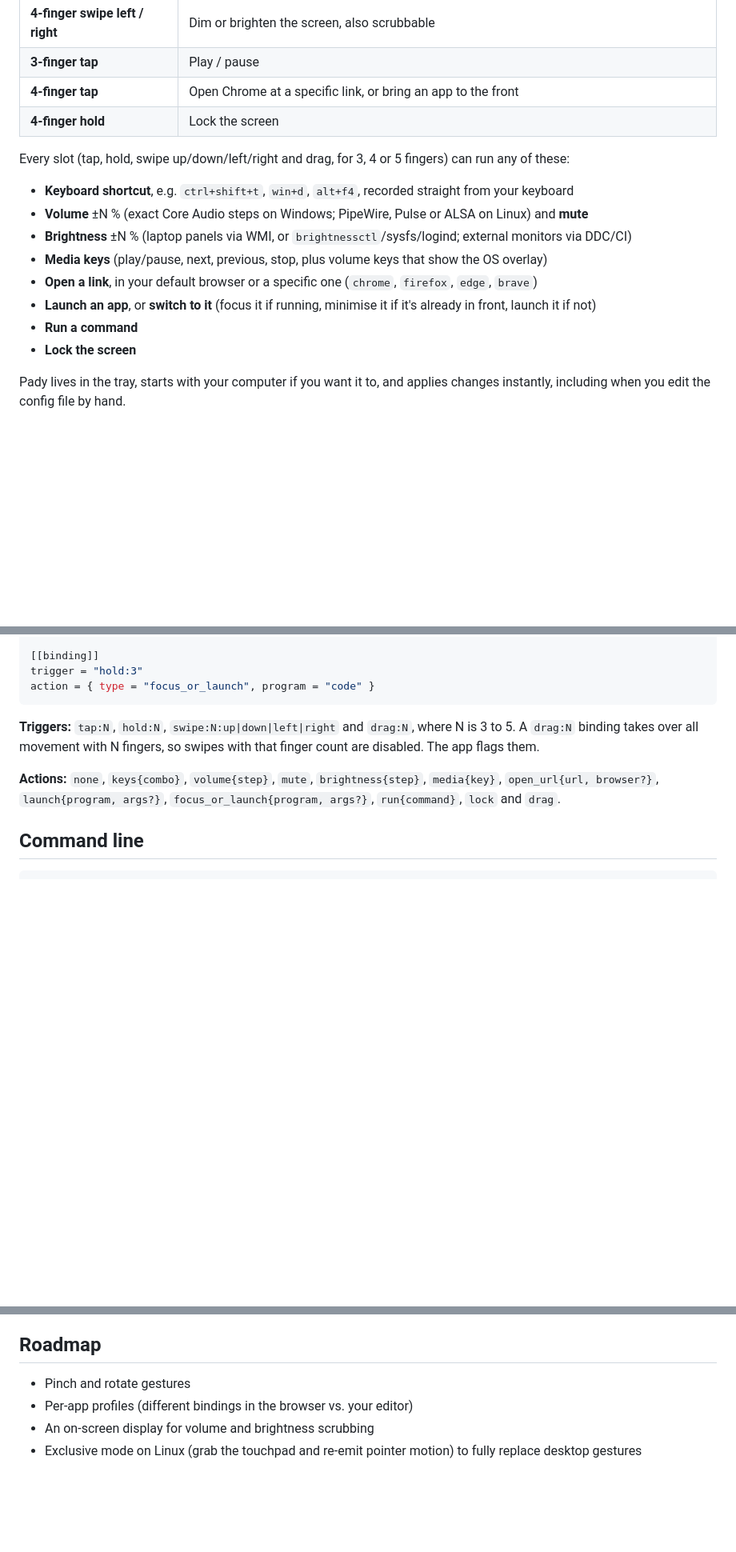
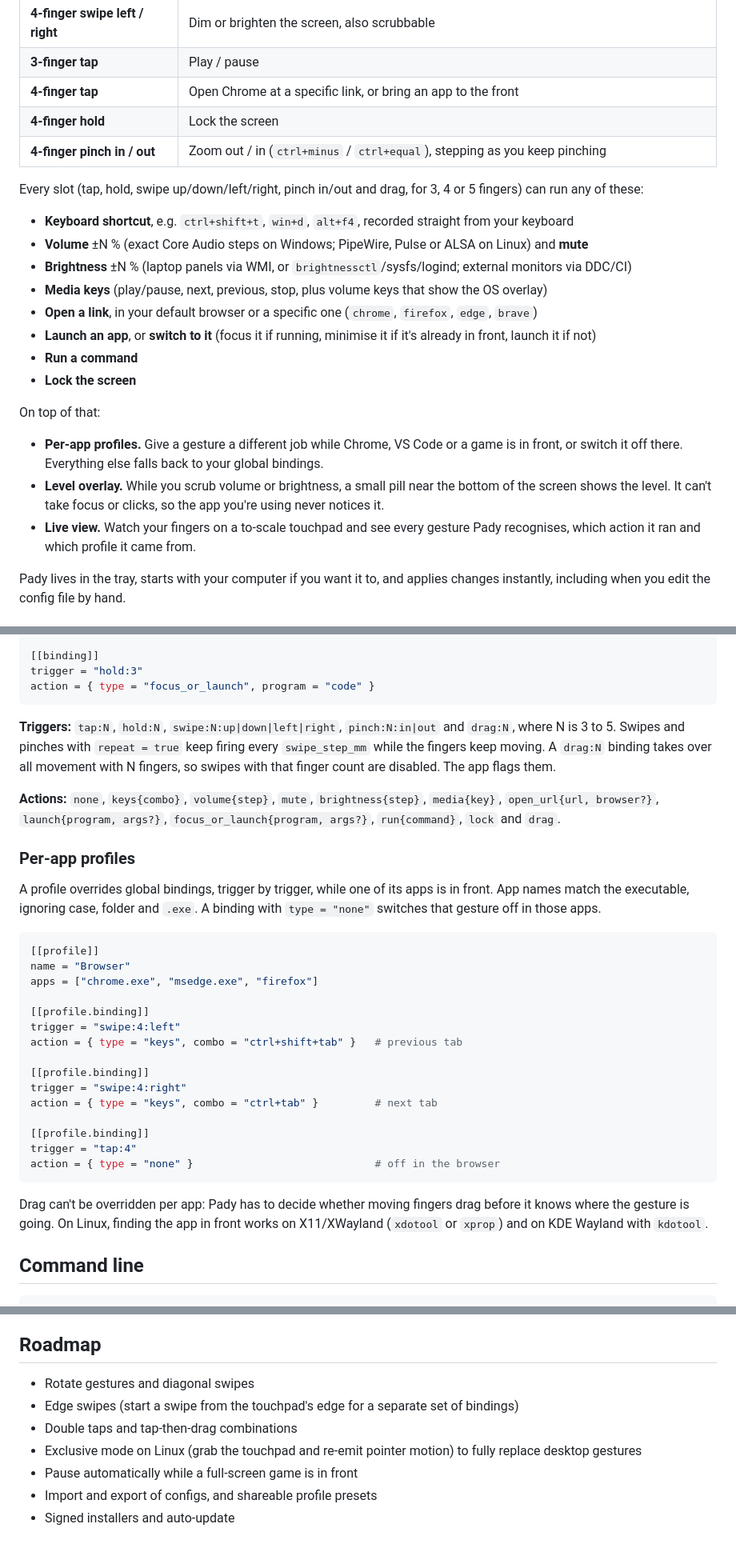
Before and after one commit to lumidren/Pady, a Markdown page: README.md, 3 parts joined by grey strips. Shown at 80% size. GitHub-like rendering; blank space fills up the shorter version.

Commit message:
docs: document pinch, per-app profiles, the overlay and the new roadmap

````diff
--- a/README.md
+++ b/README.md
@@ -25,8 +25,9 @@
 | **3-finger tap** | Play / pause |
 | **4-finger tap** | Open Chrome at a specific link, or bring an app to the front |
 | **4-finger hold** | Lock the screen |
+| **4-finger pinch in / out** | Zoom out / in (`ctrl+minus` / `ctrl+equal`), stepping as you keep pinching |
 
-Every slot (tap, hold, swipe up/down/left/right and drag, for 3, 4 or 5 fingers) can run any of these:
+Every slot (tap, hold, swipe up/down/left/right, pinch in/out and drag, for 3, 4 or 5 fingers) can run any of these:
 
 - **Keyboard shortcut**, e.g. `ctrl+shift+t`, `win+d`, `alt+f4`, recorded straight from your keyboard
 - **Volume** ±N % (exact Core Audio steps on Windows; PipeWire, Pulse or ALSA on Linux) and **mute**
@@ -36,6 +37,12 @@ Every slot (tap, hold, swipe up/down/left/right and drag, for 3, 4 or 5 fingers)
 - **Launch an app**, or **switch to it** (focus it if running, minimise it if it's already in front, launch it if not)
 - **Run a command**
 - **Lock the screen**
+
+On top of that:
+
+- **Per-app profiles.** Give a gesture a different job while Chrome, VS Code or a game is in front, or switch it off there. Everything else falls back to your global bindings.
+- **Level overlay.** While you scrub volume or brightness, a small pill near the bottom of the screen shows the level. It can't take focus or clicks, so the app you're using never notices it.
+- **Live view.** Watch your fingers on a to-scale touchpad and see every gesture Pady recognises, which action it ran and which profile it came from.
 
 Pady lives in the tray, starts with your computer if you want it to, and applies changes instantly, including when you edit the config file by hand.
 
@@ -139,9 +146,33 @@ trigger = "hold:3"
 action = { type = "focus_or_launch", program = "code" }
 ```
 
-**Triggers:** `tap:N`, `hold:N`, `swipe:N:up|down|left|right` and `drag:N`, where N is 3 to 5. A `drag:N` binding takes over all movement with N fingers, so swipes with that finger count are disabled. The app flags them.
+**Triggers:** `tap:N`, `hold:N`, `swipe:N:up|down|left|right`, `pinch:N:in|out` and `drag:N`, where N is 3 to 5. Swipes and pinches with `repeat = true` keep firing every `swipe_step_mm` while the fingers keep moving. A `drag:N` binding takes over all movement with N fingers, so swipes with that finger count are disabled. The app flags them.
 
 **Actions:** `none`, `keys{combo}`, `volume{step}`, `mute`, `brightness{step}`, `media{key}`, `open_url{url, browser?}`, `launch{program, args?}`, `focus_or_launch{program, args?}`, `run{command}`, `lock` and `drag`.
+
+### Per-app profiles
+
+A profile overrides global bindings, trigger by trigger, while one of its apps is in front. App names match the executable, ignoring case, folder and `.exe`. A binding with `type = "none"` switches that gesture off in those apps.
+
+```toml
+[[profile]]
+name = "Browser"
+apps = ["chrome.exe", "msedge.exe", "firefox"]
+
+[[profile.binding]]
+trigger = "swipe:4:left"
+action = { type = "keys", combo = "ctrl+shift+tab" }   # previous tab
+
+[[profile.binding]]
+trigger = "swipe:4:right"
+action = { type = "keys", combo = "ctrl+tab" }         # next tab
+
+[[profile.binding]]
+trigger = "tap:4"
+action = { type = "none" }                             # off in the browser
+```
+
+Drag can't be overridden per app: Pady has to decide whether moving fingers drag before it knows where the gesture is going. On Linux, finding the app in front works on X11/XWayland (`xdotool` or `xprop`) and on KDE Wayland with `kdotool`.
 
 ## Command line
 
@@ -165,7 +196,10 @@ To preview the UI in a browser without the backend, open `crates/pady-app/ui/ind
 
 ## Roadmap
 
-- Pinch and rotate gestures
-- Per-app profiles (different bindings in the browser vs. your editor)
-- An on-screen display for volume and brightness scrubbing
+- Rotate gestures and diagonal swipes
+- Edge swipes (start a swipe from the touchpad's edge for a separate set of bindings)
+- Double taps and tap-then-drag combinations
 - Exclusive mode on Linux (grab the touchpad and re-emit pointer motion) to fully replace desktop gestures
+- Pause automatically while a full-screen game is in front
+- Import and export of configs, and shareable profile presets
+- Signed installers and auto-update
````
